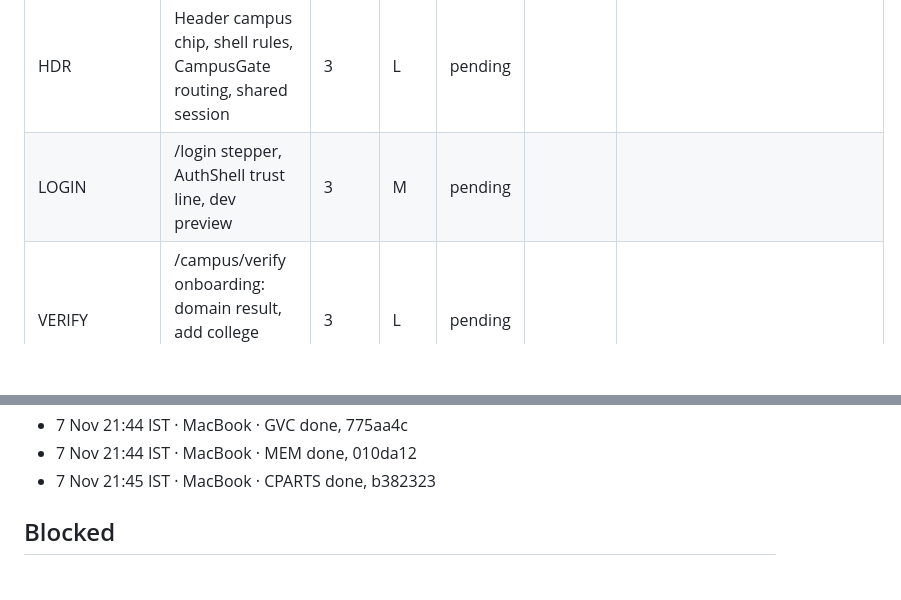
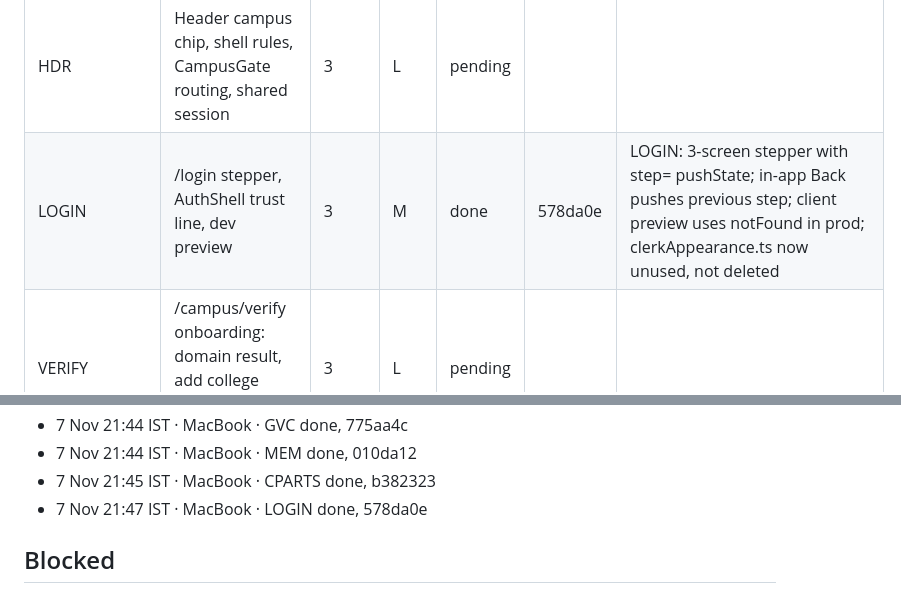
Before and after one commit to KelvinRobert404/PeasyPrints, a Markdown page: docs/implementations/kada-18-ledger.md, 2 parts joined by grey strips. Drawn GitHub-style; blank space fills up the shorter version.

Commit message:
KADA-18: ledger, LOGIN done
Co-Authored-By: Claude Opus 5.5 <noreply@anthropic.com>

```diff
--- a/docs/implementations/kada-18-ledger.md
+++ b/docs/implementations/kada-18-ledger.md
@@ -38,7 +38,7 @@ Run setup on this Mac, settled with the owner in chat before the start (7 Nov 21
 | CPARTS | Shared campus UI parts: price, places, gender, photos, detail parts | 2 | L | done | b382323 | CPARTS built; typecheck/lint clean; browser check skipped (no env). Rent terms use local RentPriceTerms (no slightly_negotiable in PriceTerms); parts work uncontrolled. |
 | NTF | Notification queue, inbox API, rules and indexes | 3 | M | pending |  |  |
 | HDR | Header campus chip, shell rules, CampusGate routing, shared session | 3 | L | pending |  |  |
-| LOGIN | /login stepper, AuthShell trust line, dev preview | 3 | M | pending |  |  |
+| LOGIN | /login stepper, AuthShell trust line, dev preview | 3 | M | done | 578da0e | LOGIN: 3-screen stepper with step= pushState; in-app Back pushes previous step; client preview uses notFound in prod; clerkAppearance.ts now unused, not deleted |
 | VERIFY | /campus/verify onboarding: domain result, add college email, ID card, course step | 3 | L | pending |  |  |
 | MAPI | Market listing API v2: read, create, serializer | 3 | L | pending |  |  |
 | MKIT | Market UI kit | 3 | L | pending |  |  |
@@ -81,6 +81,7 @@ Run setup on this Mac, settled with the owner in chat before the start (7 Nov 21
 - 7 Nov 21:44 IST · MacBook · GVC done, 775aa4c
 - 7 Nov 21:44 IST · MacBook · MEM done, 010da12
 - 7 Nov 21:45 IST · MacBook · CPARTS done, b382323
+- 7 Nov 21:47 IST · MacBook · LOGIN done, 578da0e
 
 
 ## Blocked
```
